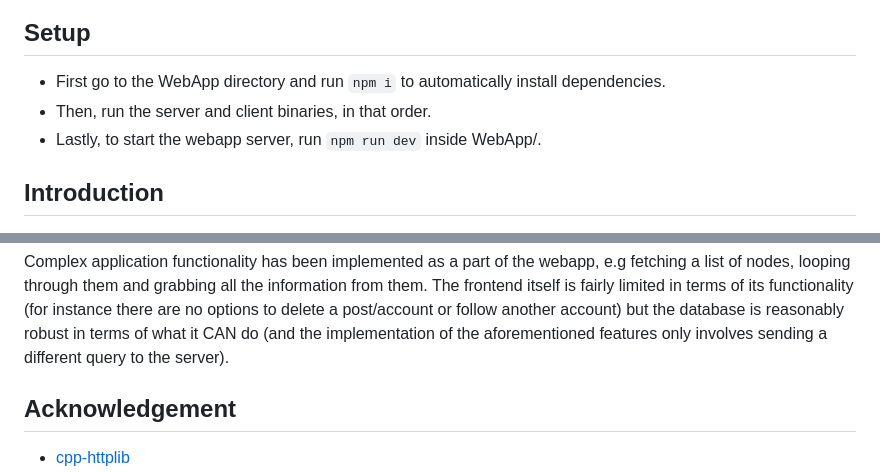
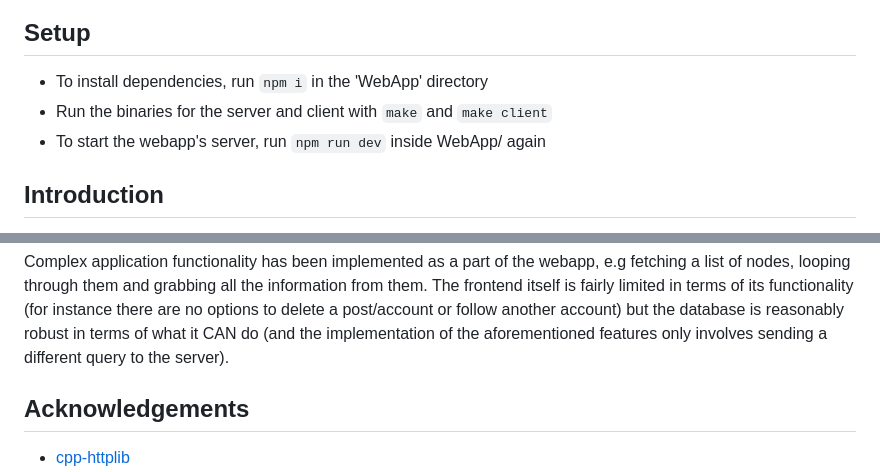
Before and after one commit to masroof-maindak/silly-cat-network, a Markdown page: README.md, 2 parts joined by grey strips. Rendered like a GitHub page.

Commit message:
instructions updated; readme final

```diff
--- a/README.md
+++ b/README.md
@@ -2,8 +5,8 @@
 
 ## Setup
-* First go to the WebApp directory and run `npm i` to automatically install dependencies.
-* Then, run the server and client binaries, in that order.
-* Lastly, to start the webapp server, run `npm run dev` inside WebApp/.
+* To install dependencies, run `npm i` in the 'WebApp' directory
+* Run the binaries for the server and client with `make` and `make client`
+* To start the webapp's server, run `npm run dev` inside WebApp/ again
 
 ## Introduction
 This is an implementation of a multi-threaded C++ graph database that uses bTrees and linked lists to store vertices and edges respectively. The database itself is fairly generic but a sample application developed with React has been provided that communicates with the database via an intermediary client which is responsible for transmitting queries and information.
@@ -28,5 +31,5 @@ The database/server advertises port #9989 which a client can connect to. The cli
 
 Complex application functionality has been implemented as a part of the webapp, e.g fetching a list of nodes, looping through them and grabbing all the information from them. The frontend itself is fairly limited in terms of its functionality (for instance there are no options to delete a post/account or follow another account) but the database is reasonably robust in terms of what it CAN do (and the implementation of the aforementioned features only involves sending a different query to the server).
 
-## Acknowledgement
+## Acknowledgements
 * [cpp-httplib](https://github.com/yhirose/cpp-httplib)
```
Also changed, not shown: other parts of README.md (+5 -1 lines).
